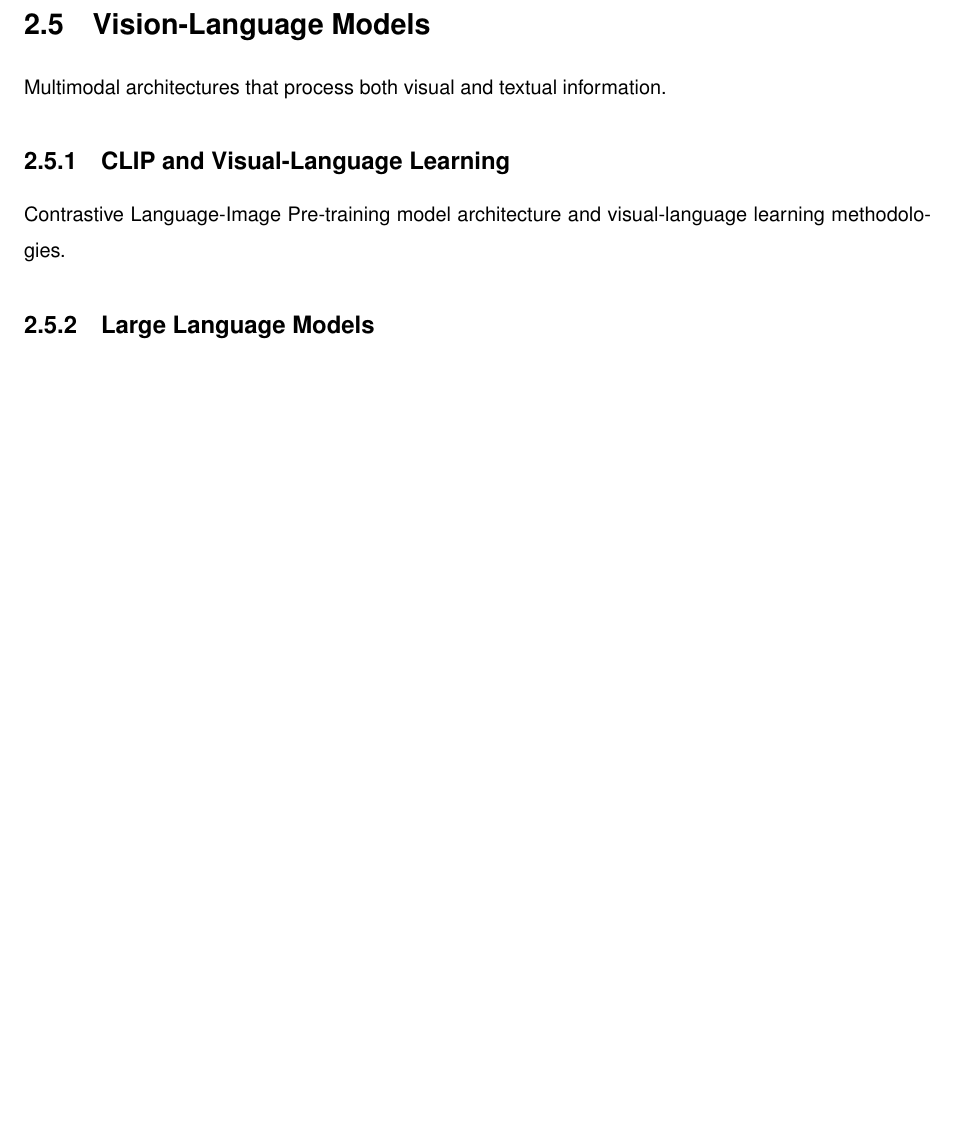
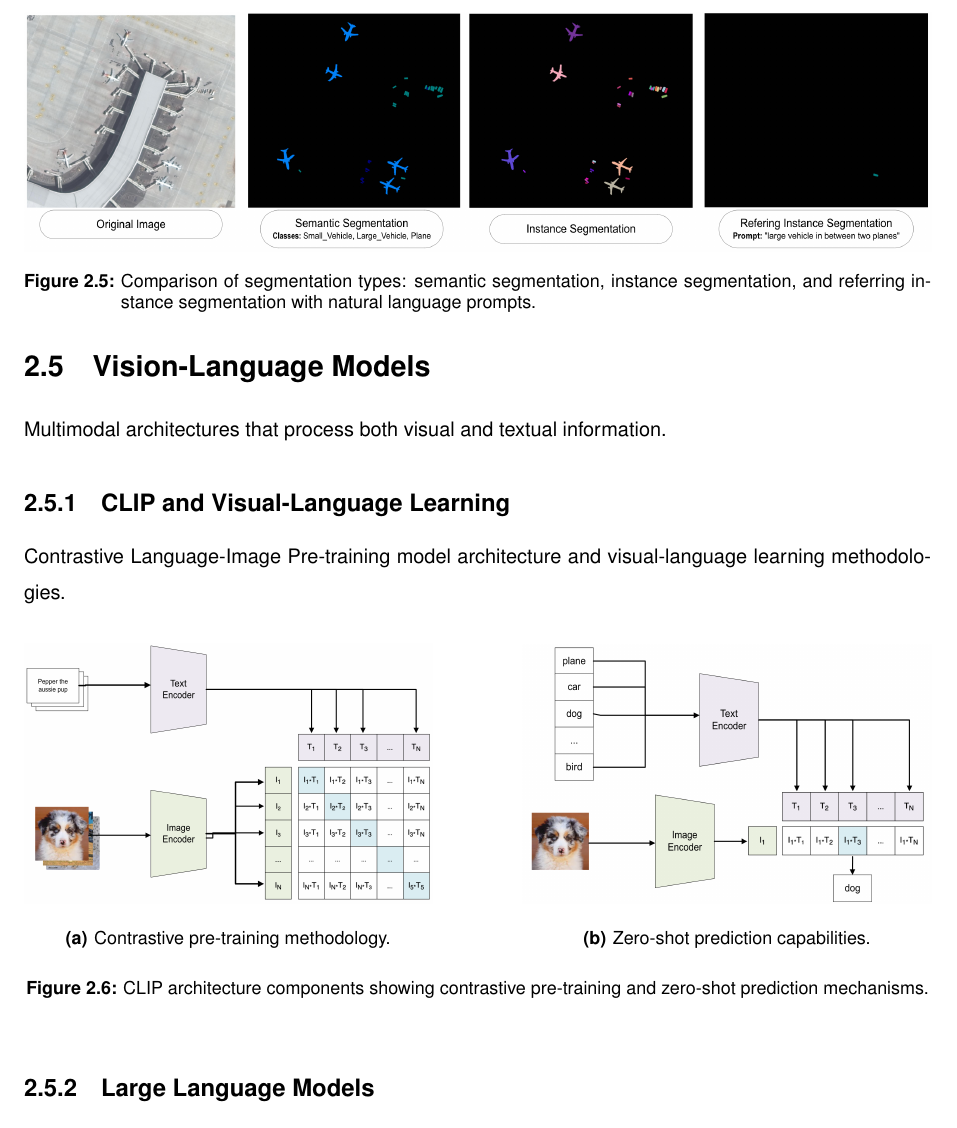
Before and after one commit to luispl77/aerial-d, a LaTeX thesis (tex/Thesis-MSc-Main_Document.tex, which reads tex/Chapters/Thesis-MSc-Chapter_2.tex): part of page 29 of 63, cut at the place of the change, the shorter picture padded with empty space. Compiled offline with pdfLaTeX.

Commit message:
new handmade diagrams

```diff
--- a/tex/Chapters/Thesis-MSc-Chapter_2.tex
+++ b/tex/Chapters/Thesis-MSc-Chapter_2.tex
@@ -58,6 +58,13 @@ Application of transformer architectures to computer vision tasks and visual und
 
 Deep learning approaches for image segmentation tasks and methodologies.
 
+\begin{figure}[htbp]
+\centering
+\includegraphics[width=1.0\textwidth]{Images/segmentation.png}
+\caption{Comparison of segmentation types: semantic segmentation, instance segmentation, and referring instance segmentation with natural language prompts.}
+\label{fig:segmentation}
+\end{figure}
+
 % #############################################################################
 \section{Vision-Language Models}
 
@@ -66,6 +73,15 @@ Multimodal architectures that process both visual and textual information.
 \subsection{CLIP and Visual-Language Learning}
 
 Contrastive Language-Image Pre-training model architecture and visual-language learning methodologies.
+
+\begin{figure}[htbp]
+\centering
+\subfigure[Contrastive pre-training methodology.]{\includegraphics[width=0.45\textwidth]{Images/contrastive_pretraining.png}\label{fig:contrastive_pretraining}}
+\hfill
+\subfigure[Zero-shot prediction capabilities.]{\includegraphics[width=0.45\textwidth]{Images/zero_shot_prediction.png}\label{fig:zero_shot_prediction}}
+\caption{CLIP architecture components showing contrastive pre-training and zero-shot prediction mechanisms.}
+\label{fig:clip_architecture}
+\end{figure}
 
 \subsection{Large Language Models}
 
```
Also changed, not shown: tex/Images/contrastive_pretraining.png (added), tex/Images/dataset.png, tex/Images/segmentation.png (added), tex/Images/zero_shot_prediction.png (added).
